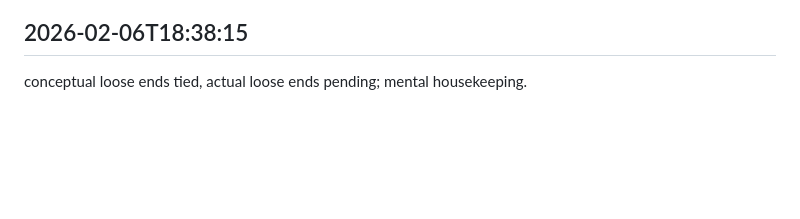
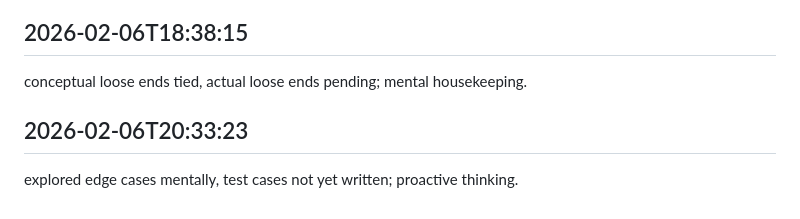
Before and after one commit to ashutoshpatraa/FILENINJA, a Markdown page: worklog.md, the part around the change. GitHub-like rendering; blank space fills up the shorter version.

Commit message:
handled everything

```diff
--- a/worklog.md
+++ b/worklog.md
@@ -255,3 +255,6 @@ explored the forest, trees remain untouched; zooming out has value.
 
 ## 2026-02-06T18:38:15
 conceptual loose ends tied, actual loose ends pending; mental housekeeping.
+
+## 2026-02-06T20:33:23
+explored edge cases mentally, test cases not yet written; proactive thinking.
```
